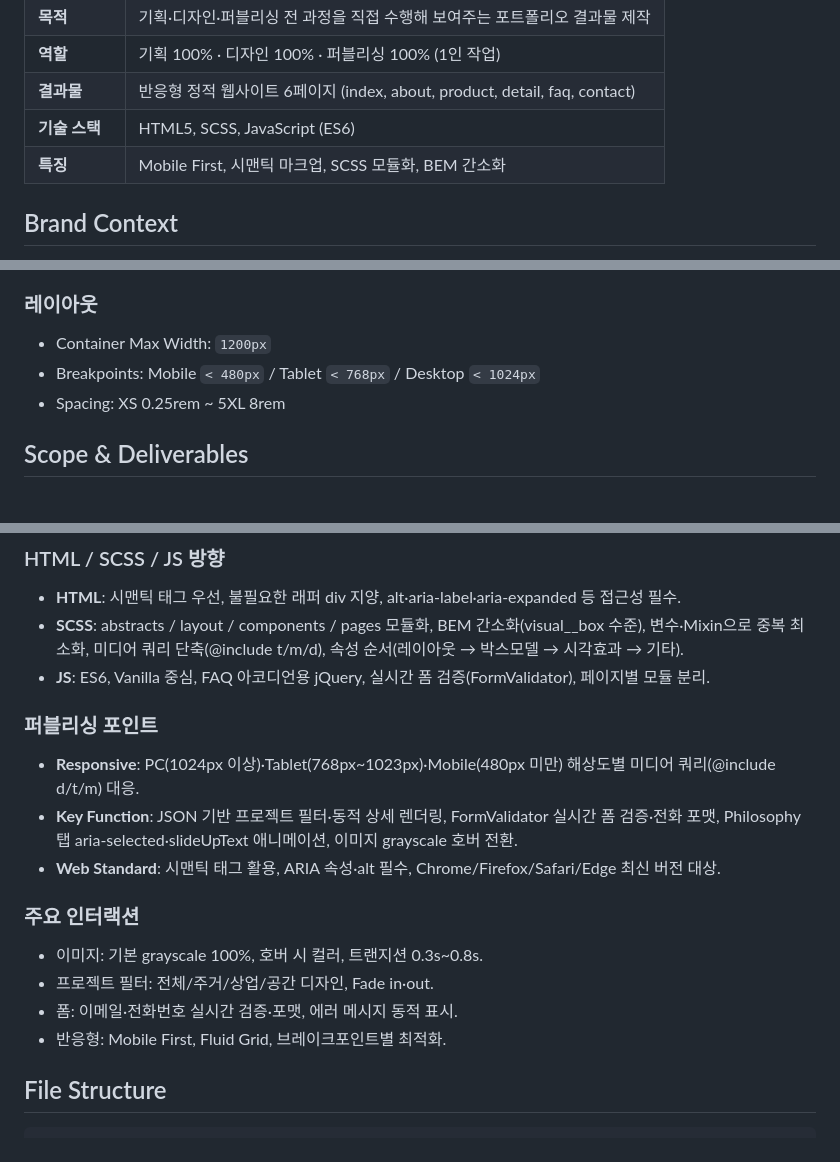
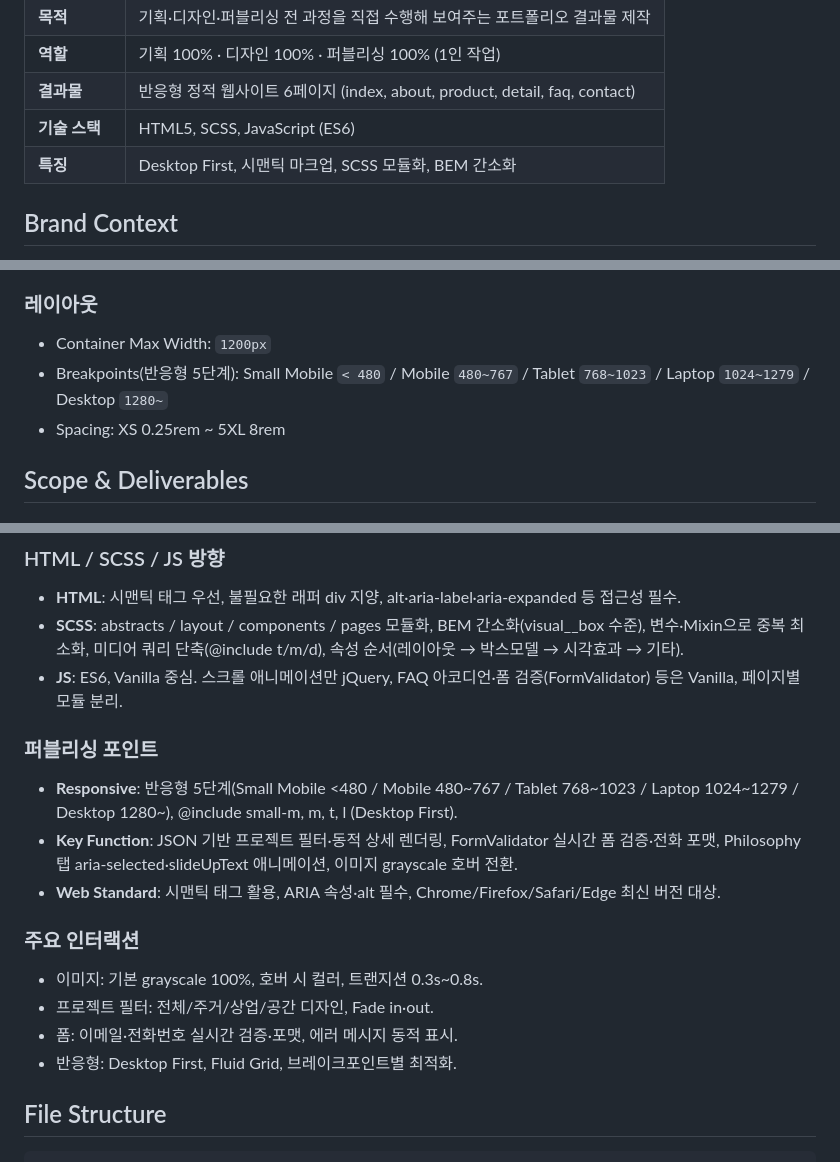
Before and after one commit to kimgsun/nuo, a Markdown page: docs/brand-guide.md, 3 parts joined by grey strips. GitHub-like rendering.

```diff
--- a/docs/brand-guide.md
+++ b/docs/brand-guide.md
@@ -25,7 +25,7 @@
 | **역할**       | 기획 100% · 디자인 100% · 퍼블리싱 100% (1인 작업)                         |
 | **결과물**     | 반응형 정적 웹사이트 6페이지 (index, about, product, detail, faq, contact) |
 | **기술 스택**  | HTML5, SCSS, JavaScript (ES6)                                              |
-| **특징**       | Mobile First, 시맨틱 마크업, SCSS 모듈화, BEM 간소화                       |
+| **특징**       | Desktop First, 시맨틱 마크업, SCSS 모듈화, BEM 간소화                      |
 
 ## Brand Context
 
@@ -81,7 +81,7 @@ Nuovo는 익숙한 일상을 새 시선으로 보는 감각, Nude는 재료 본
 ### 레이아웃
 
 - Container Max Width: `1200px`
-- Breakpoints: Mobile `< 480px` / Tablet `< 768px` / Desktop `< 1024px`
+- Breakpoints(반응형 5단계): Small Mobile `< 480` / Mobile `480~767` / Tablet `768~1023` / Laptop `1024~1279` / Desktop `1280~`
 - Spacing: XS 0.25rem ~ 5XL 8rem
 
 ## Scope & Deliverables
@@ -108,11 +108,11 @@ Nuovo는 익숙한 일상을 새 시선으로 보는 감각, Nude는 재료 본
 
 - **HTML**: 시맨틱 태그 우선, 불필요한 래퍼 div 지양, alt·aria-label·aria-expanded 등 접근성 필수.
 - **SCSS**: abstracts / layout / components / pages 모듈화, BEM 간소화(visual\_\_box 수준), 변수·Mixin으로 중복 최소화, 미디어 쿼리 단축(@include t/m/d), 속성 순서(레이아웃 → 박스모델 → 시각효과 → 기타).
-- **JS**: ES6, Vanilla 중심, FAQ 아코디언용 jQuery, 실시간 폼 검증(FormValidator), 페이지별 모듈 분리.
+- **JS**: ES6, Vanilla 중심. 스크롤 애니메이션만 jQuery, FAQ 아코디언·폼 검증(FormValidator) 등은 Vanilla, 페이지별 모듈 분리.
 
 ### 퍼블리싱 포인트
 
-- **Responsive**: PC(1024px 이상)·Tablet(768px~1023px)·Mobile(480px 미만) 해상도별 미디어 쿼리(@include d/t/m) 대응.
+- **Responsive**: 반응형 5단계(Small Mobile &lt;480 / Mobile 480~767 / Tablet 768~1023 / Laptop 1024~1279 / Desktop 1280~), @include small-m, m, t, l (Desktop First).
 - **Key Function**: JSON 기반 프로젝트 필터·동적 상세 렌더링, FormValidator 실시간 폼 검증·전화 포맷, Philosophy 탭 aria-selected·slideUpText 애니메이션, 이미지 grayscale 호버 전환.
 - **Web Standard**: 시맨틱 태그 활용, ARIA 속성·alt 필수, Chrome/Firefox/Safari/Edge 최신 버전 대상.
 
@@ -121,7 +121,7 @@ Nuovo는 익숙한 일상을 새 시선으로 보는 감각, Nude는 재료 본
 - 이미지: 기본 grayscale 100%, 호버 시 컬러, 트랜지션 0.3s~0.8s.
 - 프로젝트 필터: 전체/주거/상업/공간 디자인, Fade in·out.
 - 폼: 이메일·전화번호 실시간 검증·포맷, 에러 메시지 동적 표시.
-- 반응형: Mobile First, Fluid Grid, 브레이크포인트별 최적화.
+- 반응형: Desktop First, Fluid Grid, 브레이크포인트별 최적화.
 
 ## File Structure
 
```
Also changed, not shown: README.md (+13 -10 lines), docs/coding-conventions.md (+3 -3 lines).
